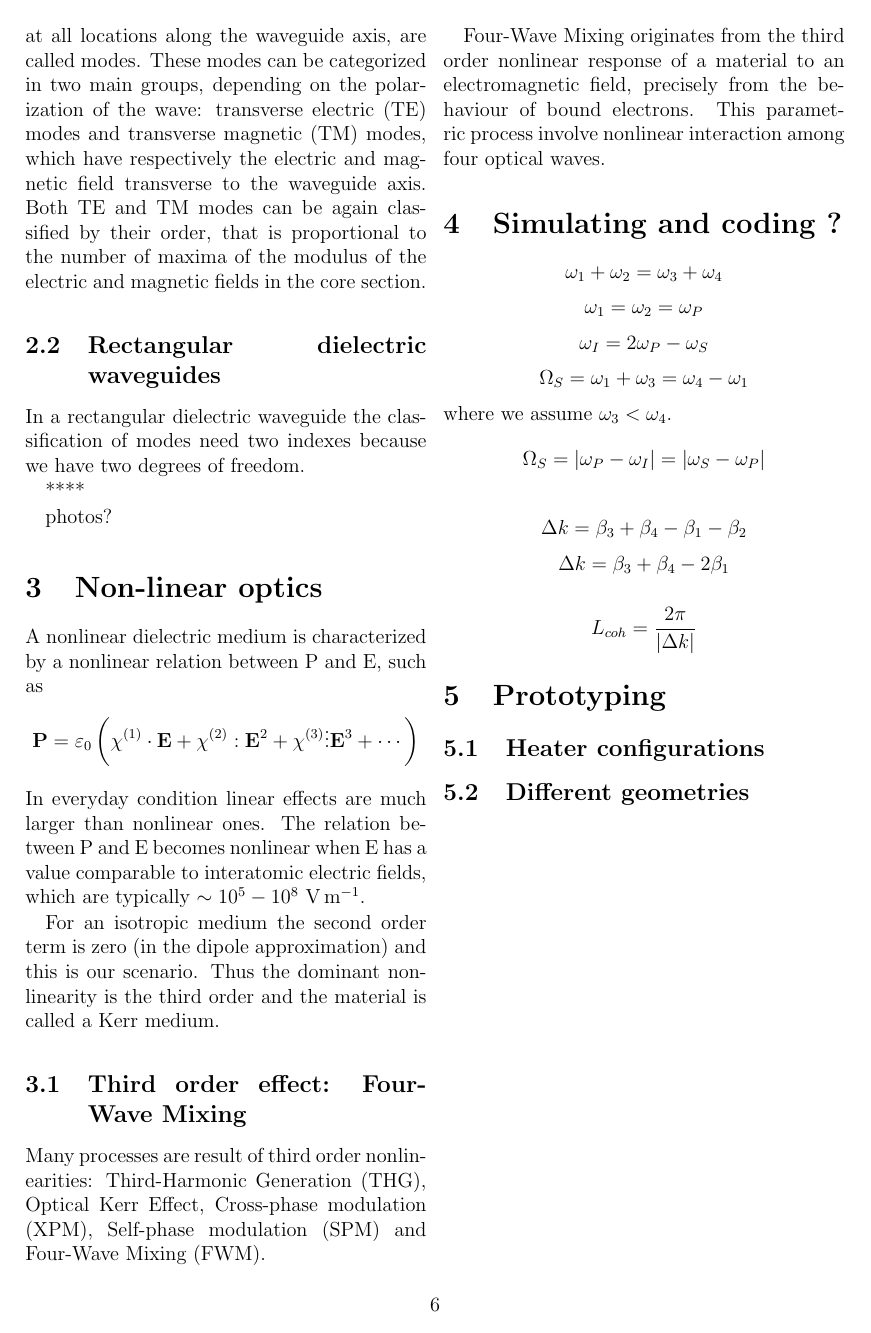
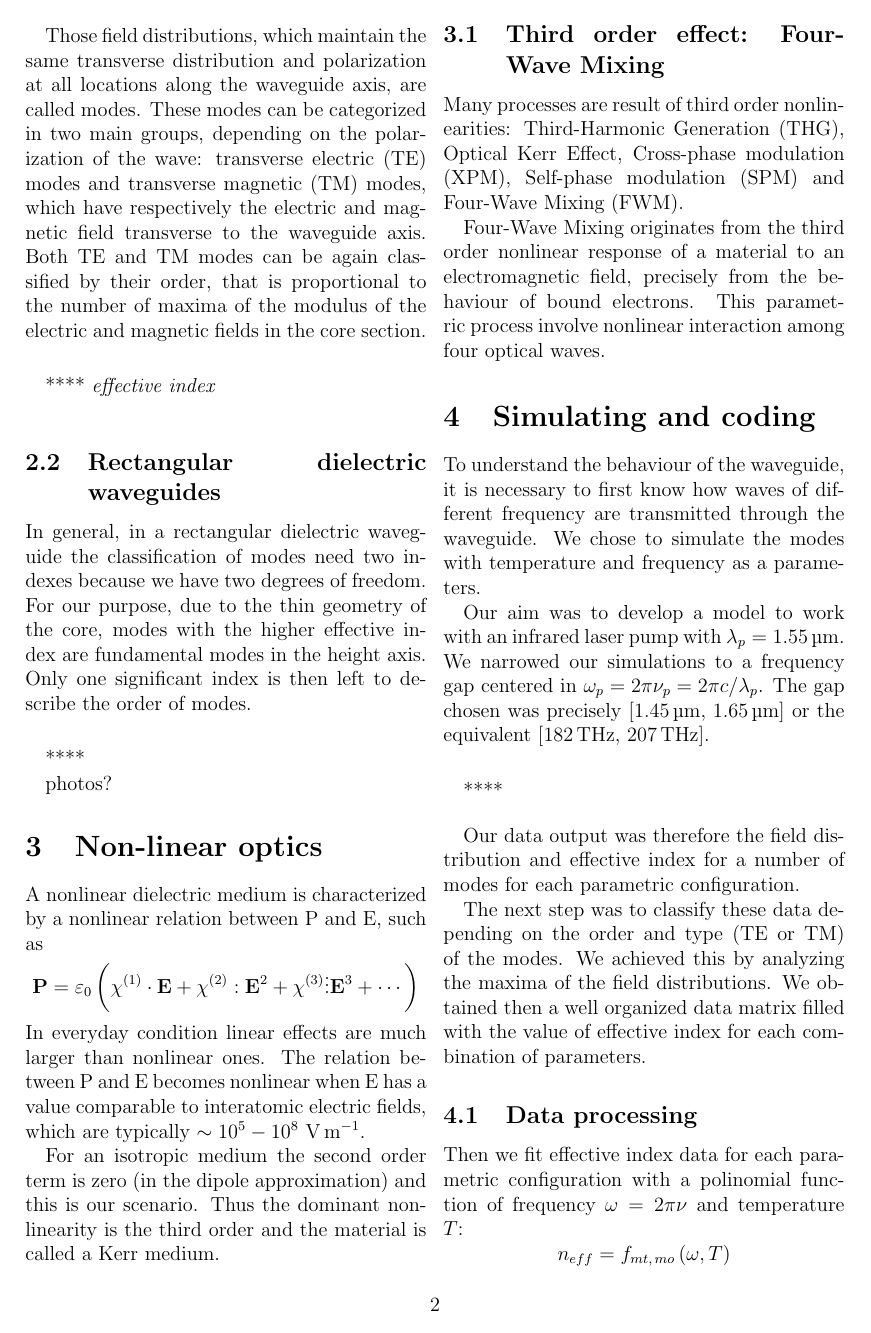
Before and after one commit to DejavuITA/FWM-thesis, a LaTeX document (latex/article.tex): page 6 of 7 before the commit and page 6 of 9 after it. Compiled offline with pdfLaTeX.

Commit message:
sections improved

```diff
--- a/latex/article.tex
+++ b/latex/article.tex
@@ -13,7 +13,9 @@
 \author{Davide Bazzanella}
 \title{Improving phase-matching of FWM with temperature}
 
+\pagenumbering{roman}	% numeration in roman numbers
 \begin{document}
+
 \includepdf[pages={1}]{intestazione.pdf} % \input{intestazione.tex}
 
 \cleardoublepage
@@ -70,10 +77,16 @@ Those field distributions, which maintain the same transverse distribution and p
 These modes can be categorized in two main groups, depending on the polarization of the wave: transverse electric (TE) modes and transverse magnetic (TM) modes, which have respectively the electric and magnetic field transverse to the waveguide axis.
 Both TE and TM modes can be again classified by their order, that is proportional to the number of maxima of the modulus of the electric and magnetic fields in the core section.
 
+\vspace{18pt}
+****		\textit{effective index}
+\vspace{12pt}
 
 \subsection{Rectangular dielectric waveguides}
-In a rectangular dielectric waveguide the classification of modes need two indexes because we have two degrees of freedom.
+In general, in a rectangular dielectric waveguide the classification of modes need two indexes because we have two degrees of freedom.
+For our purpose, due to the thin geometry of the core, modes with the higher effective index are fundamental modes in the height axis.
+Only one significant index is then left to describe the order of modes.
 
+\vspace{18pt}
 ****
 
 photos?
@@ -85,12 +98,39 @@ The relation between $\mathrm{P}$ and $\mathrm{E}$ becomes nonlinear when $\math
 
 For an isotropic medium the second order term is zero (in the dipole approximation) and this is our scenario.
 Thus the dominant nonlinearity is the third order and the material is called a Kerr medium.
+
 \subsection{Third order effect: Four-Wave Mixing}
 Many processes are result of third order nonlinearities: Third-Harmonic Generation (THG), Optical Kerr Effect, Cross-phase modulation (XPM), Self-phase modulation (SPM) and Four-Wave Mixing (FWM).
 
 Four-Wave Mixing originates from the third order nonlinear response of a material to an electromagnetic field, precisely from the behaviour of bound electrons.
 This parametric process involve nonlinear interaction among four optical waves.
-\section{Simulating and coding ?}
+
+\section{Simulating and coding}
+
+To understand the behaviour of the waveguide, it is necessary to first know how waves of different frequency are transmitted through the waveguide.
+We chose to simulate the modes with temperature and frequency as a parameters.
+
+Our aim was to develop a model to work with an infrared laser pump with $\lambda_{p} = \SI{1.55}{\um}$.
+We narrowed our simulations to a frequency gap centered in $\omega_p = 2\pi \nu_p = 2\pi c / \lambda_{p}$.
+The gap chosen was precisely $[\SI{1.45}{\um} ,\, \SI{1.65}{\um}]$ or the equivalent $[\SI{182}{\THz} ,\, \SI{207}{\THz}]$.
+
+\vspace{18pt}
+****
+\vspace{12pt}
+
+Our data output was therefore the field distribution and effective index for a number of modes for each parametric configuration.
+
+The next step was to classify these data depending on the order and type (TE or TM) of the modes.
+We achieved this by analyzing the maxima of the field distributions.
+We obtained then a well organized data matrix filled with the value of effective index for each combination of parameters.
+
+\subsection{Data processing}
+Then we fit effective index data for each parametric configuration with a polinomial function of frequency $\omega = 2\pi \nu$ and temperature $T$:
+$$n_{eff} = f_{mt,\,mo} \left( \omega, T \right)$$
+where $mt$ and $mo$ means respectively \textit{mode type} (TE or TM) and \textit{mode order} (0, 1, 2, ...)
+
+\vspace{18pt}
+************************************
 
 $$\omega_1 + \omega_2 = \omega_3 + \omega_4$$
 $$\omega_1 = \omega_2 = \omega_P$$
@@ -111,6 +153,8 @@ $$L_{coh} = \frac{2\pi}{|\Delta k|}$$
 \subsection{Different geometries}
 
-\newpage
+\section{Conclusion}
+
+\cleardoublepage
 \begin{thebibliography}{9}
 \bibitem{agrawal} G. Agrawal. Nonlinear Fiber Optics, 5th edition. 2013
 \bibitem{saleh} B. E. A. Saleh, M. C. Teich. Fundamentals of photonics, 2nd edition. 2007
```
Also changed, not shown: latex/article.pdf, latex/article.tex (11 more changed lines), 1 other file.
